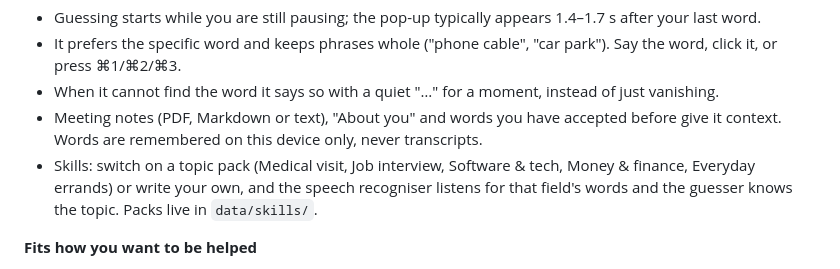
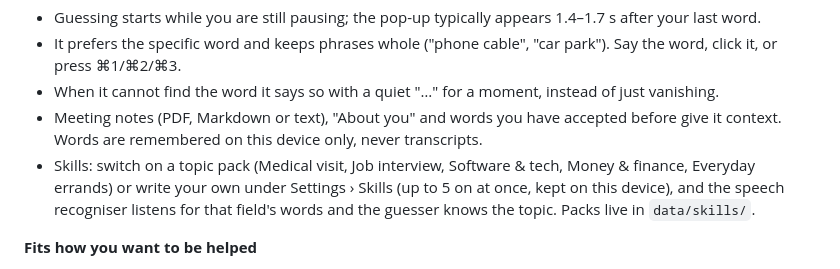
Before and after one commit to aryansajiv19/Tip-of-the-Tongue, a Markdown page: README.md, the part around the change. Drawn GitHub-style.

```diff
--- a/README.md
+++ b/README.md
@@ -54,7 +54,7 @@ Optional settings are in `.env.example`: a personal profile file, sensitivity an
 - It prefers the specific word and keeps phrases whole ("phone cable", "car park"). Say the word, click it, or press ⌘1/⌘2/⌘3.
 - When it cannot find the word it says so with a quiet "…" for a moment, instead of just vanishing.
 - Meeting notes (PDF, Markdown or text), "About you" and words you have accepted before give it context. Words are remembered on this device only, never transcripts.
-- Skills: switch on a topic pack (Medical visit, Job interview, Software & tech, Money & finance, Everyday errands) or write your own, and the speech recogniser listens for that field's words and the guesser knows the topic. Packs live in `data/skills/`.
+- Skills: switch on a topic pack (Medical visit, Job interview, Software & tech, Money & finance, Everyday errands) or write your own under Settings › Skills (up to 5 on at once, kept on this device), and the speech recogniser listens for that field's words and the guesser knows the topic. Packs live in `data/skills/`.
 
 **Fits how you want to be helped**
 
```
Also changed, not shown: docs/ARCHITECTURE.md (+1 -1 lines), docs/USER-GUIDE.md (+4 -1 lines), docs/assets/settings-skills.png (added), 10 other files.
